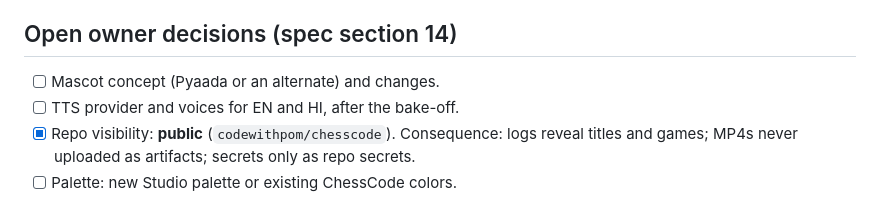
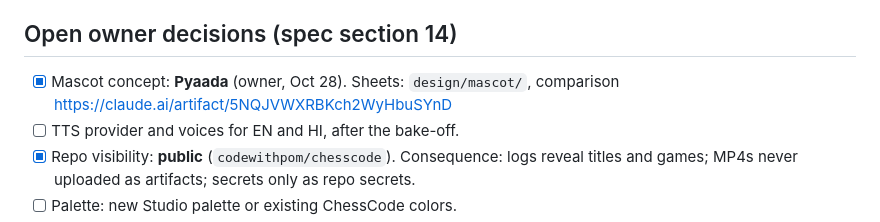
Before and after one commit to codewithpom/chesscode, a Markdown page: docs/ROADMAP.md, the part around the change. GitHub-like rendering.

Commit message:
docs: record mascot decision (Pyaada)
Co-Authored-By: Claude Opus 5.5 <noreply@anthropic.com>

```diff
--- a/docs/ROADMAP.md
+++ b/docs/ROADMAP.md
@@ -59,7 +59,7 @@ Next to plan (after these land): M3 drafts (`games.yaml`, line banks), M4 rig, M
 
 ## Open owner decisions (spec section 14)
 
-- [ ] Mascot concept (Pyaada or an alternate) and changes.
+- [x] Mascot concept: **Pyaada** (owner, Oct 28). Sheets: `design/mascot/`, comparison https://claude.ai/artifact/5NQJVWXRBKch2WyHbuSYnD
 - [ ] TTS provider and voices for EN and HI, after the bake-off.
 - [x] Repo visibility: **public** (`codewithpom/chesscode`). Consequence: logs reveal titles and games; MP4s never uploaded as artifacts; secrets only as repo secrets.
 - [ ] Palette: new Studio palette or existing ChessCode colors.
```
